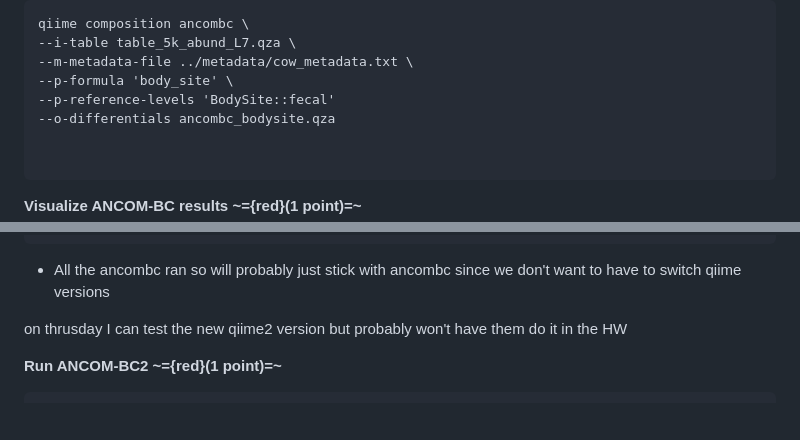
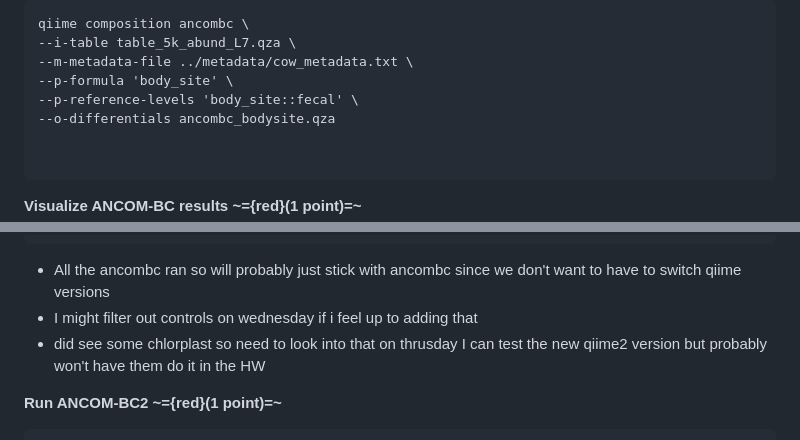
Before and after one commit to vtalbott/ANEQ505_test, a Markdown page: Homework4/homework_4_answers.md, 2 parts joined by grey strips. Rendered like a GitHub page; blank space fills up the shorter version.

Commit message:
vault backup: 2026-04-01 01:05:07

````diff
--- a/Homework4/homework_4_answers.md
+++ b/Homework4/homework_4_answers.md
@@ -77,7 +77,7 @@ qiime composition ancombc \
 --i-table table_5k_abund_L7.qza \
 --m-metadata-file ../metadata/cow_metadata.txt \
 --p-formula 'body_site' \
---p-reference-levels 'BodySite::fecal'
+--p-reference-levels 'body_site::fecal' \
 --o-differentials ancombc_bodysite.qza
 
 
@@ -96,8 +96,8 @@ qiime composition da-barplot \
 ```
 
 - All the ancombc ran so will probably just stick with ancombc since we don't want to have to switch qiime versions
-
-
+- I might filter out controls on wednesday if i feel up to adding that
+- did see some chlorplast so need to look into that
 on thrusday I can test the new qiime2 version but probably won't have them do it in the HW
 
 
````
